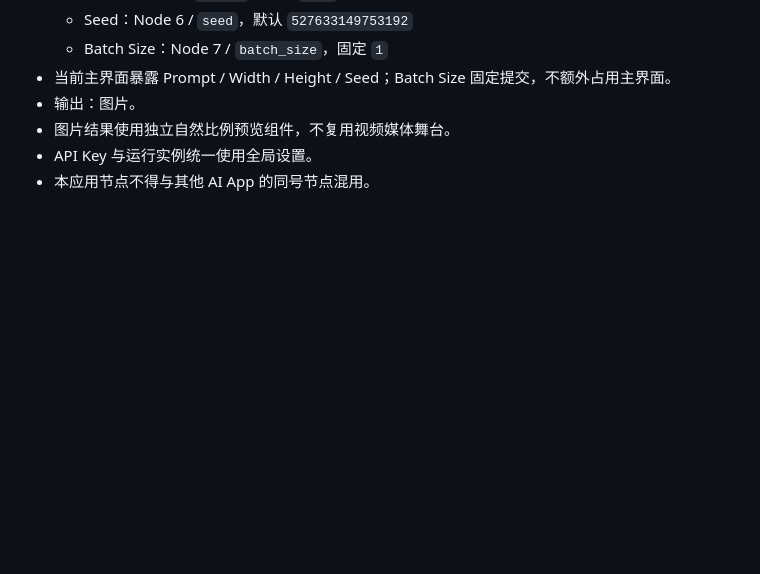
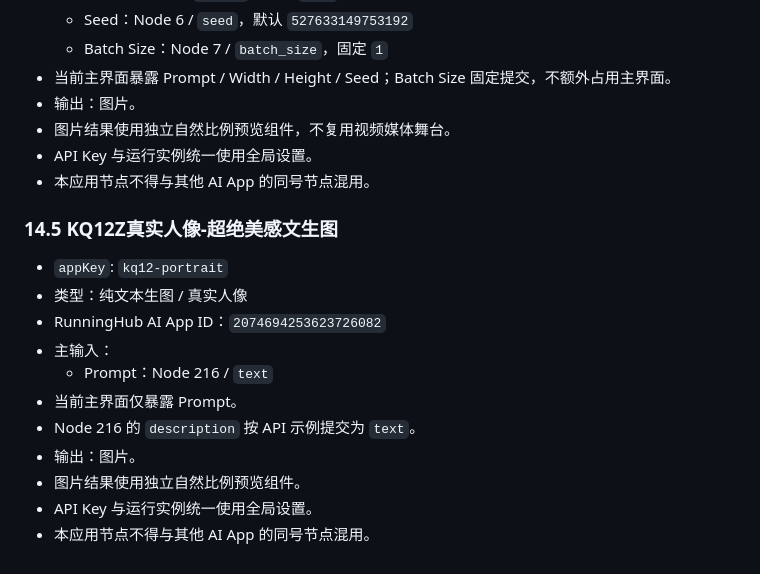
Before and after one commit to susu177990-rgb/RH-studio, a Markdown page: agent.md, the part around the change. GitHub-like rendering; blank space fills up the shorter version.

Commit message:
Register KQ12 portrait app

```diff
--- a/agent.md
+++ b/agent.md
@@ -438,3 +438,18 @@ RH Studio 不是单一的 MinimaxH3 前端，也不是只服务于生视频。
 - 图片结果使用独立自然比例预览组件，不复用视频媒体舞台。
 - API Key 与运行实例统一使用全局设置。
 - 本应用节点不得与其他 AI App 的同号节点混用。
+
+
+### 14.5 KQ12Z真实人像-超绝美感文生图
+
+- `appKey`: `kq12-portrait`
+- 类型：纯文本生图 / 真实人像
+- RunningHub AI App ID：`2074694253623726082`
+- 主输入：
+  - Prompt：Node 216 / `text`
+- 当前主界面仅暴露 Prompt。
+- Node 216 的 `description` 按 API 示例提交为 `text`。
+- 输出：图片。
+- 图片结果使用独立自然比例预览组件。
+- API Key 与运行实例统一使用全局设置。
+- 本应用节点不得与其他 AI App 的同号节点混用。
```
